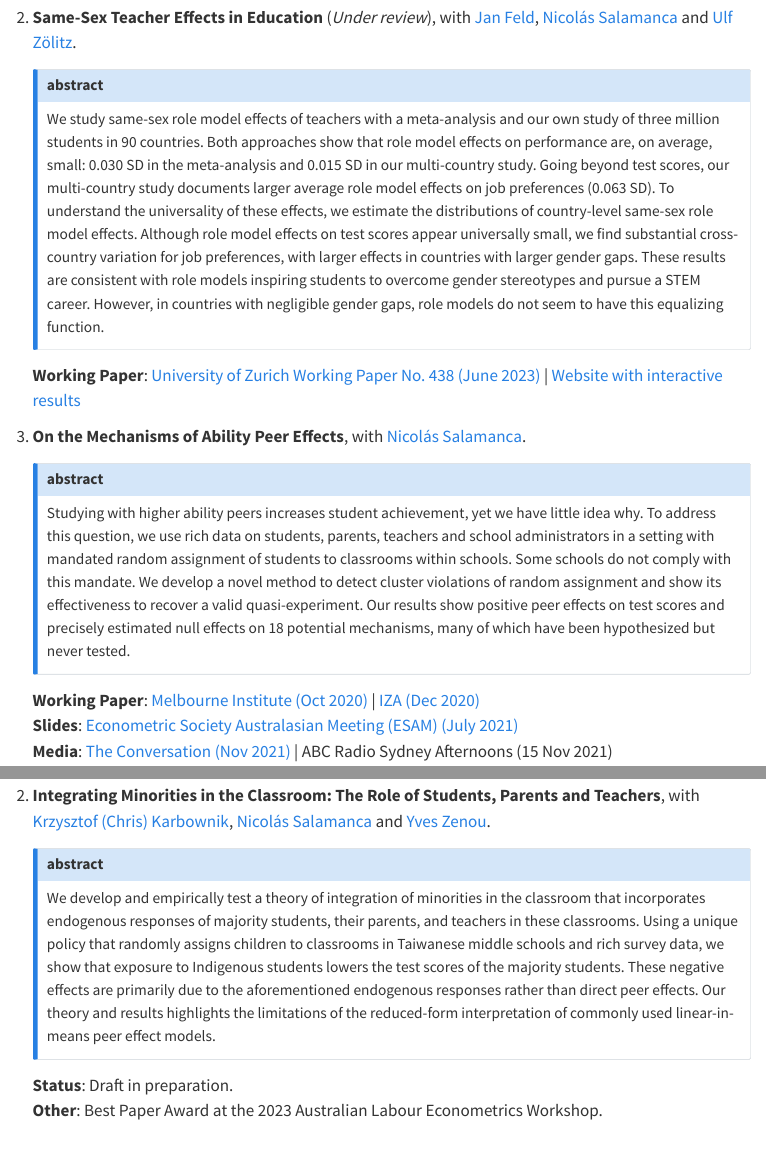
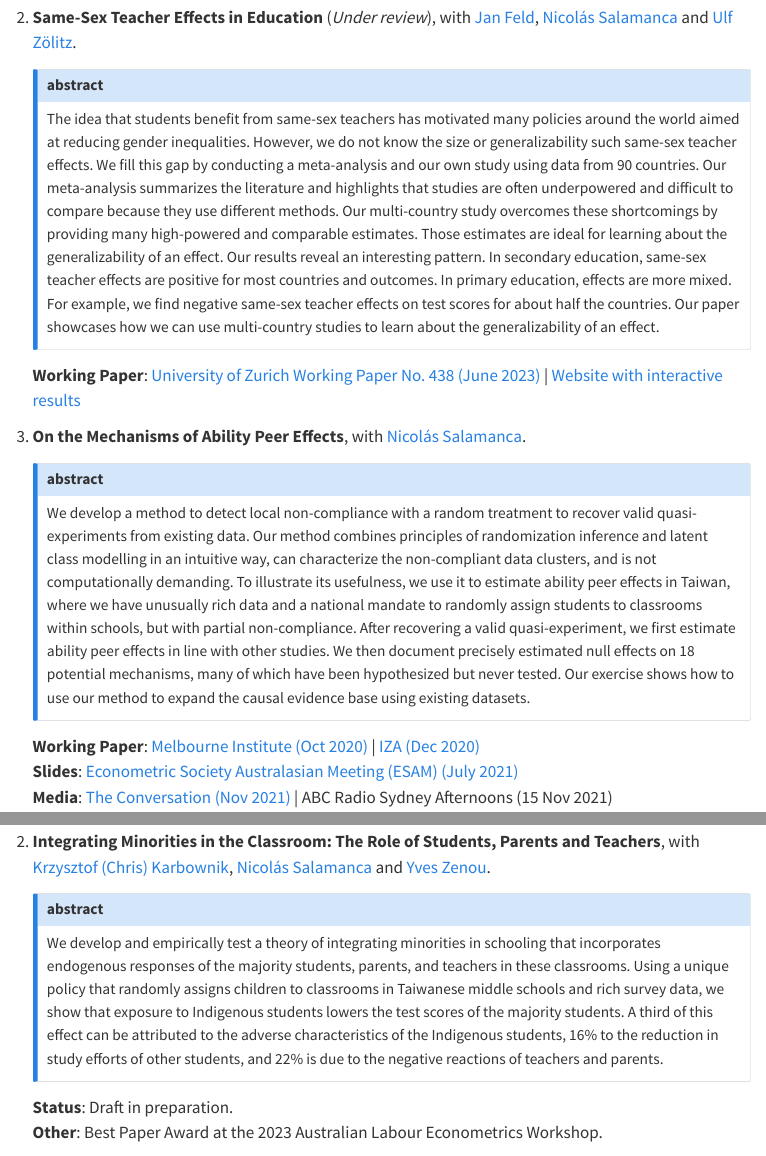
Before and after one commit to adegendre/adegendre.github.io, a Quarto document (research.qmd): the page in a window 1100 px wide, from 500 px down, and a second part further down, joined at a grey line. Rendered offline with R 4.5, knitr and Pandoc in place of Quarto, with nearby package versions; menus at the side of the page are left out.

Commit message:
update abstracts

```diff
--- a/research.qmd
+++ b/research.qmd
@@ -18,7 +18,7 @@ toc: true
 2. **Same-Sex Teacher Effects in Education** (*Under review*), with <a href="https://janfeld.weebly.com" target="_blank">Jan Feld</a>, <a href="https://sites.google.com/view/nsalamanca/home" target="_blank">Nicolás Salamanca</a> and <a href="http://ulfzoelitz.com" target="_blank">Ulf Zölitz</a>.
 
    ::: {.callout-note title="abstract" collapse="true" appearance="minimal"}
-   We study same-sex role model effects of teachers with a meta-analysis and our own study of three million students in 90 countries. Both approaches show that role model effects on performance are, on average, small: 0.030 SD in the meta-analysis and 0.015 SD in our multi-country study. Going beyond test scores, our multi-country study documents larger average role model effects on job preferences (0.063 SD). To understand the universality of these effects, we estimate the distributions of country-level same-sex role model effects. Although role model effects on test scores appear universally small, we find substantial cross-country variation for job preferences, with larger effects in countries with larger gender gaps. These results are consistent with role models inspiring students to overcome gender stereotypes and pursue a STEM career. However, in countries with negligible gender gaps, role models do not seem to have this equalizing function.
+   The idea that students benefit from same-sex teachers has motivated many policies around the world aimed at reducing gender inequalities. However, we do not know the size or generalizability such same-sex teacher effects. We fill this gap by conducting a meta-analysis and our own study using data from 90 countries. Our meta-analysis summarizes the literature and highlights that studies are often underpowered and difficult to compare because they use different methods. Our multi-country study overcomes these shortcomings by providing many high-powered and comparable estimates. Those estimates are ideal for learning about the generalizability of an effect. Our results reveal an interesting pattern. In secondary education, same-sex teacher effects are positive for most countries and outcomes. In primary education, effects are more mixed. For example, we find negative same-sex teacher effects on test scores for about half the countries. Our paper showcases how we can use multi-country studies to learn about the generalizability of an effect.
    :::
    **Working Paper**: <a href="https://adegendre.github.io/papers/deGendre_Feld_Salamanca_Zoelitz_2023.pdf" target="_blank">University of Zurich Working Paper No. 438 (June 2023)</a> | <a href="https://www.role-model-effects.com" target="_blank">Website with interactive results</a>\
 
@@ -26,7 +26,7 @@ toc: true
 3. **On the Mechanisms of Ability Peer Effects**, with <a href="https://sites.google.com/view/nsalamanca/home" target="_blank">Nicolás Salamanca</a>.
 
    ::: {.callout-note title="abstract" collapse="true" appearance="minimal"}
-   Studying with higher ability peers increases student achievement, yet we have little idea why. To address this question, we use rich data on students, parents, teachers and school administrators in a setting with mandated random assignment of students to classrooms within schools. Some schools do not comply with this mandate. We develop a novel method to detect cluster violations of random assignment and show its effectiveness to recover a valid quasi-experiment. Our results show positive peer effects on test scores and precisely estimated null effects on 18 potential mechanisms, many of which have been hypothesized but never tested.
+   We develop a method to detect local non-compliance with a random treatment to recover valid quasi-experiments from existing data. Our method combines principles of randomization inference and latent class modelling in an intuitive way, can characterize the non-compliant data clusters, and is not computationally demanding. To illustrate its usefulness, we use it to estimate ability peer effects in Taiwan, where we have unusually rich data and a national mandate to randomly assign students to classrooms within schools, but with partial non-compliance. After recovering a valid quasi-experiment, we first estimate ability peer effects in line with other studies. We then document precisely estimated null effects on 18 potential mechanisms, many of which have been hypothesized but never tested. Our exercise shows how to use our method to expand the causal evidence base using existing datasets.
    :::
    **Working Paper**: <a href="https://adegendre.github.io/papers/deGendre_Salamanca_2020_Melbourne_Institute_WP_wp2020n19.pdf" target="_blank">Melbourne Institute (Oct 2020)</a> | <a href="https://adegendre.github.io/papers/deGendre_Salamanca_2020_IZA_dp13938.pdf" target="_blank">IZA (Dec 2020)</a> \
    **Slides**: <a href="https://adegendre.github.io/papers/de_Gendre_Salamanca_ESAM_2021.pdf" target="_blank">Econometric Society Australasian Meeting (ESAM) (July 2021)</a> \
@@ -72,7 +72,7 @@ toc: true
 2. **Integrating Minorities in the Classroom: The Role of Students, Parents and Teachers**, with <a href="https://sites.google.com/site/kkarbownik/home?authuser=0" target="_blank">Krzysztof (Chris) Karbownik</a>, <a href="https://sites.google.com/view/nsalamanca/home" target="_blank">Nicolás Salamanca</a> and <a href="https://sites.google.com/site/yvesbzenou" target="_blank">Yves Zenou</a>.
 
    ::: {.callout-note title="abstract" collapse="true" appearance="minimal"}
-   We develop and empirically test a theory of integration of minorities in the classroom that incorporates endogenous responses of majority students, their parents, and teachers in these classrooms. Using a unique policy that randomly assigns children to classrooms in Taiwanese middle schools and rich survey data, we show that exposure to Indigenous students lowers the test scores of the majority students. These negative effects are primarily due to the aforementioned endogenous responses rather than direct peer effects. Our theory and results highlights the limitations of the reduced-form interpretation of commonly used linear-in-means peer effect models.
+   We develop and empirically test a theory of integrating minorities in schooling that incorporates endogenous responses of the majority students, parents, and teachers in these classrooms. Using a unique policy that randomly assigns children to classrooms in Taiwanese middle schools and rich survey data, we show that exposure to Indigenous students lowers the test scores of the majority students. A third of this effect can be attributed to the adverse characteristics of the Indigenous students, 16\% to the reduction in study efforts of other students, and 22\% is due to the negative reactions of teachers and parents.
    :::
    **Status**: Draft in preparation. \
    **Other**: Best Paper Award at the 2023 Australian Labour Econometrics Workshop.
```
Also changed, not shown: docs/search.json, research.qmd (2 more changed lines), 2 other files.
